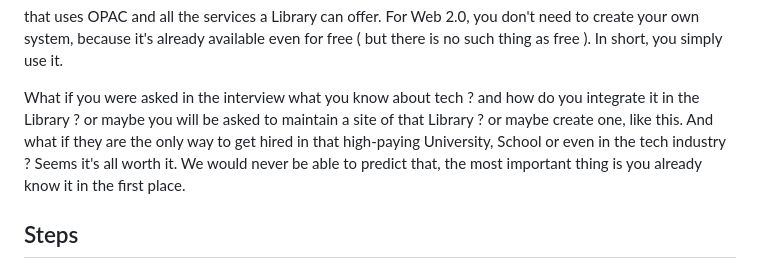
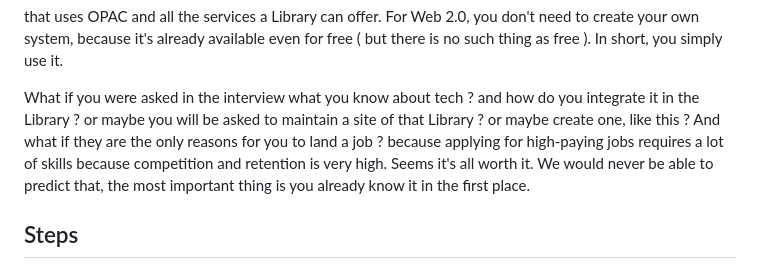
Before and after one commit to devz-throwable/virtual-library, a Markdown page: README.md, the part around the change. GitHub-like rendering.

```diff
--- a/README.md
+++ b/README.md
@@ -56,10 +56,12 @@ What if you were asked in the interview
 what you know about tech ? and how do you
 integrate it in the Library ? or maybe
 you will be asked to maintain a site of that
-Library ? or maybe create one, like this.
-And what if they are the only way to get hired
-in that high-paying University, School or even
-in the tech industry ? Seems it's all worth it.
+Library ? or maybe create one, like this ?
+And what if they are the only reasons
+for you to land a job ? because applying for
+high-paying jobs requires a lot of skills
+because competition and retention is very high.
+Seems it's all worth it.
 We would never be able to predict that,
 the most important thing is you already know
 it in the first place.
```
